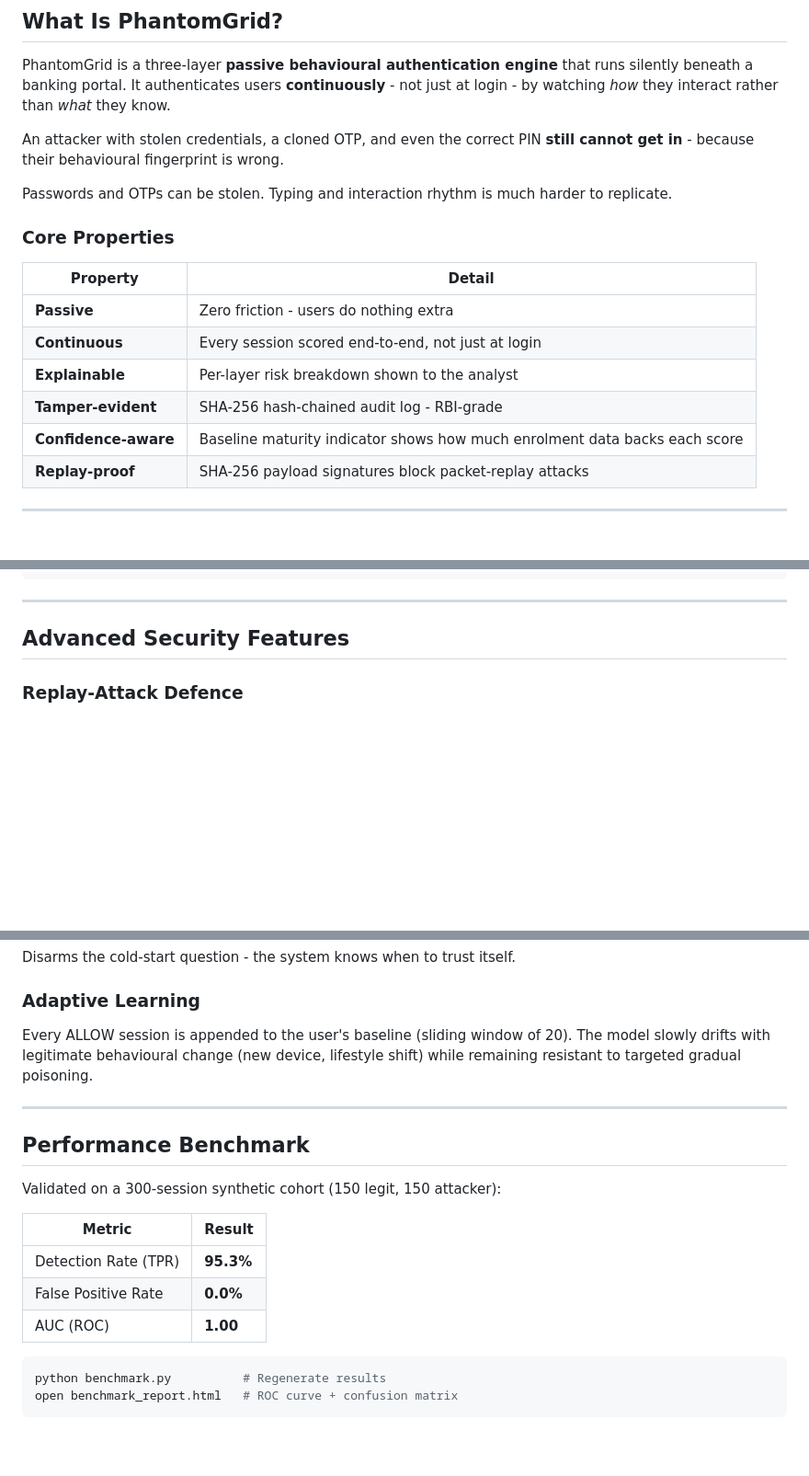
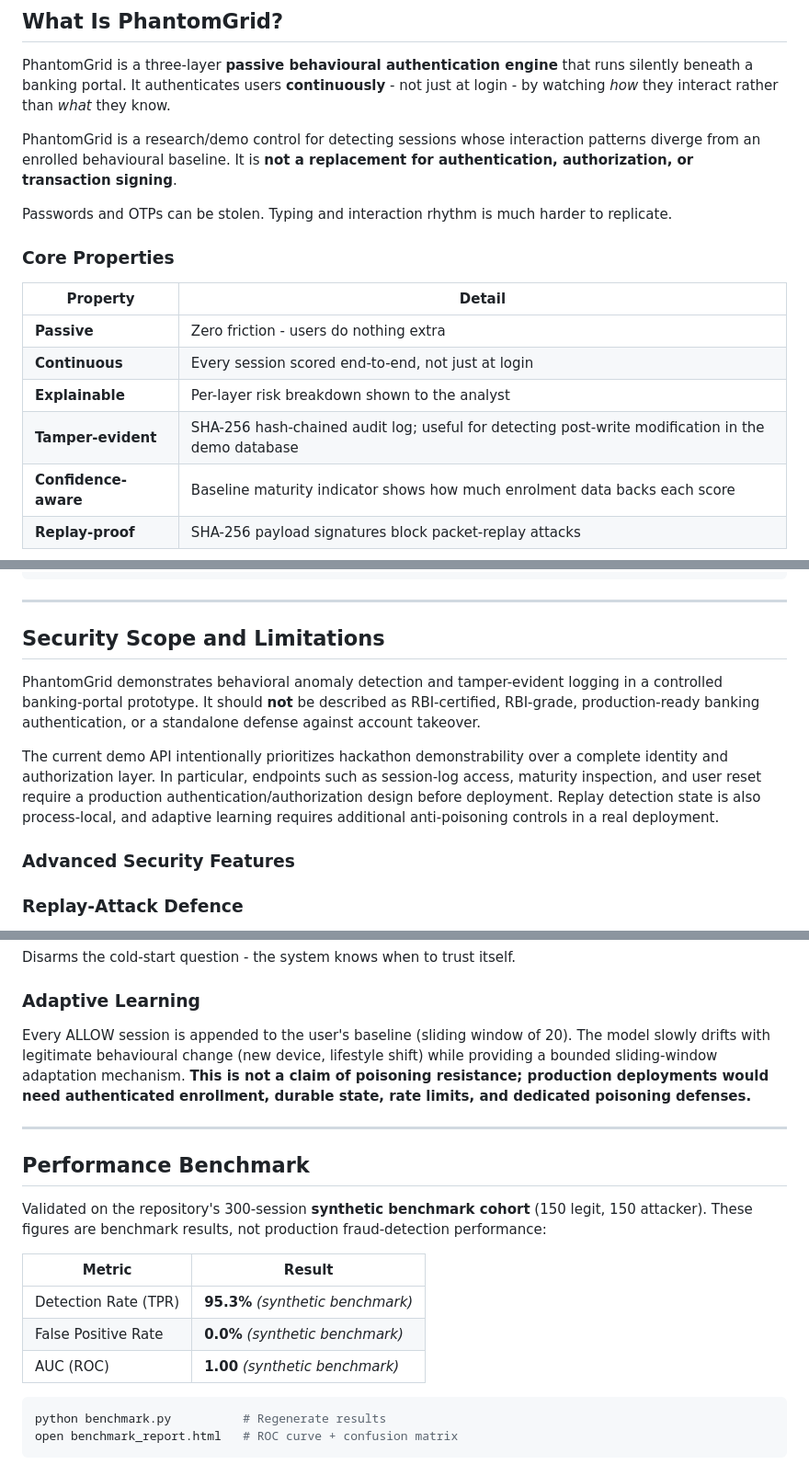
Before and after one commit to Pyhroff/PhantomGrid, a Markdown page: README.md, 3 parts joined by grey strips. Shown at 92% size. GitHub-like rendering; blank space fills up the shorter version.

Commit message:
docs: qualify security and benchmark claims

````diff
--- a/README.md
+++ b/README.md
@@ -23,7 +23,7 @@
 
 PhantomGrid is a three-layer **passive behavioural authentication engine** that runs silently beneath a banking portal. It authenticates users **continuously** - not just at login - by watching *how* they interact rather than *what* they know.
 
-An attacker with stolen credentials, a cloned OTP, and even the correct PIN **still cannot get in** - because their behavioural fingerprint is wrong.
+PhantomGrid is a research/demo control for detecting sessions whose interaction patterns diverge from an enrolled behavioural baseline. It is **not a replacement for authentication, authorization, or transaction signing**.
 
 Passwords and OTPs can be stolen. Typing and interaction rhythm is much harder to replicate.
 
@@ -34,7 +34,7 @@ Passwords and OTPs can be stolen. Typing and interaction rhythm is much harder t
 | **Passive** | Zero friction - users do nothing extra |
 | **Continuous** | Every session scored end-to-end, not just at login |
 | **Explainable** | Per-layer risk breakdown shown to the analyst |
-| **Tamper-evident** | SHA-256 hash-chained audit log - RBI-grade |
+| **Tamper-evident** | SHA-256 hash-chained audit log; useful for detecting post-write modification in the demo database |
 | **Confidence-aware** | Baseline maturity indicator shows how much enrolment data backs each score |
 | **Replay-proof** | SHA-256 payload signatures block packet-replay attacks |
 
@@ -123,7 +123,13 @@ composite ≥ 80  →  BLOCK  (red - transaction stopped)
 
 ---
 
-## Advanced Security Features
+## Security Scope and Limitations
+
+PhantomGrid demonstrates behavioral anomaly detection and tamper-evident logging in a controlled banking-portal prototype. It should **not** be described as RBI-certified, RBI-grade, production-ready banking authentication, or a standalone defense against account takeover.
+
+The current demo API intentionally prioritizes hackathon demonstrability over a complete identity and authorization layer. In particular, endpoints such as session-log access, maturity inspection, and user reset require a production authentication/authorization design before deployment. Replay detection state is also process-local, and adaptive learning requires additional anti-poisoning controls in a real deployment.
+
+### Advanced Security Features
 
 ### Replay-Attack Defence
 Every `/verify` payload is SHA-256 signed. An exact duplicate within a 5-minute window is detected by `services/audit.py::is_replay()` → forced BLOCK + `replay_detected: true` in response.
@@ -148,19 +154,19 @@ GET /maturity?user_id=X
 Disarms the cold-start question - the system knows when to trust itself.
 
 ### Adaptive Learning
-Every ALLOW session is appended to the user's baseline (sliding window of 20). The model slowly drifts with legitimate behavioural change (new device, lifestyle shift) while remaining resistant to targeted gradual poisoning.
+Every ALLOW session is appended to the user's baseline (sliding window of 20). The model slowly drifts with legitimate behavioural change (new device, lifestyle shift) while providing a bounded sliding-window adaptation mechanism. **This is not a claim of poisoning resistance; production deployments would need authenticated enrollment, durable state, rate limits, and dedicated poisoning defenses.**
 
 ---
 
 ## Performance Benchmark
 
-Validated on a 300-session synthetic cohort (150 legit, 150 attacker):
+Validated on the repository's 300-session **synthetic benchmark cohort** (150 legit, 150 attacker). These figures are benchmark results, not production fraud-detection performance:
 
 | Metric | Result |
 |--------|--------|
-| Detection Rate (TPR) | **95.3%** |
-| False Positive Rate | **0.0%** |
-| AUC (ROC) | **1.00** |
+| Detection Rate (TPR) | **95.3%** *(synthetic benchmark)* |
+| False Positive Rate | **0.0%** *(synthetic benchmark)* |
+| AUC (ROC) | **1.00** *(synthetic benchmark)* |
 
 ```bash
 python benchmark.py          # Regenerate results
````
